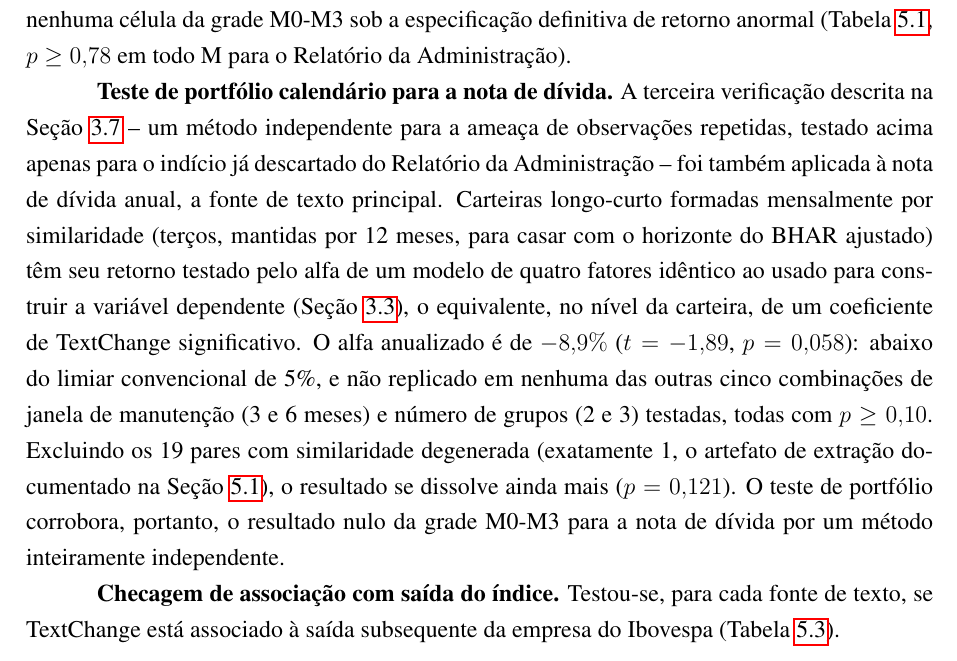
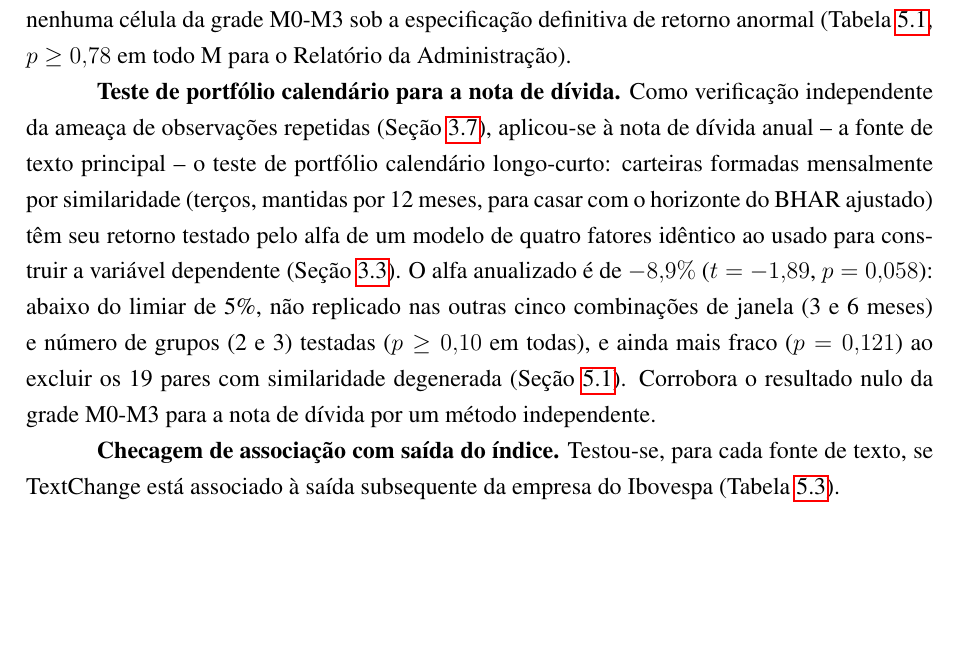
Before and after one commit to Lukijon/Thesis, a LaTeX thesis (docs/latex/main.tex): part of page 33 of 40, cut so that both start at the same text, the shorter picture padded with empty space. Compiled offline with pdfLaTeX.

Commit message:
Secao 5.3: trim the debt-note portfolio-alpha paragraph
Dropped the self-referential "testado acima apenas para o indicio ja
descartado do Relatorio da Administracao" aside and the "coeficiente
de TextChange significativo" gloss -- states the result directly
instead of narrating the order it was tested in.

Co-Authored-By: Claude Sonnet 5 <noreply@anthropic.com>

```diff
--- a/docs/latex/main.tex
+++ b/docs/latex/main.tex
@@ -609,7 +609,7 @@ O padrão de resultados por fonte de texto também não é aleatório em relaç
 
 Numa etapa exploratória anterior deste trabalho, com o retorno ajustado ao mercado sem beta (Seção~\ref{sec:var_dependente}) e um conjunto de controles aproximando controles já testados na literatura, o Relatório da Administração chegou a mostrar um coeficiente significativo numa única especificação ($p=0{,}031$). O indício não sobreviveu a efeitos fixos de empresa e ano ($p=0{,}478$) nem a um teste de portfólio calendário independente (melhor caso $p=0{,}276$), e não reaparece em nenhuma célula da grade M0-M3 sob a especificação definitiva de retorno anormal (Tabela~\ref{tab:h1}, $p \geq 0{,}78$ em todo M para o Relatório da Administração).
 
-\textbf{Teste de portfólio calendário para a nota de dívida.} A terceira verificação descrita na Seção~\ref{sec:identificacao} -- um método independente para a ameaça de observações repetidas, testado acima apenas para o indício já descartado do Relatório da Administração -- foi também aplicada à nota de dívida anual, a fonte de texto principal. Carteiras longo-curto formadas mensalmente por similaridade (terços, mantidas por 12 meses, para casar com o horizonte do BHAR ajustado) têm seu retorno testado pelo alfa de um modelo de quatro fatores idêntico ao usado para construir a variável dependente (Seção~\ref{sec:var_dependente}), o equivalente, no nível da carteira, de um coeficiente de TextChange significativo. O alfa anualizado é de $-8{,}9\%$ ($t=-1{,}89$, $p=0{,}058$): abaixo do limiar convencional de 5\%, e não replicado em nenhuma das outras cinco combinações de janela de manutenção (3 e 6 meses) e número de grupos (2 e 3) testadas, todas com $p \geq 0{,}10$. Excluindo os 19 pares com similaridade degenerada (exatamente 1, o artefato de extração documentado na Seção~\ref{sec:poc_validacao}), o resultado se dissolve ainda mais ($p=0{,}121$). O teste de portfólio corrobora, portanto, o resultado nulo da grade M0-M3 para a nota de dívida por um método inteiramente independente.
+\textbf{Teste de portfólio calendário para a nota de dívida.} Como verificação independente da ameaça de observações repetidas (Seção~\ref{sec:identificacao}), aplicou-se à nota de dívida anual -- a fonte de texto principal -- o teste de portfólio calendário longo-curto: carteiras formadas mensalmente por similaridade (terços, mantidas por 12 meses, para casar com o horizonte do BHAR ajustado) têm seu retorno testado pelo alfa de um modelo de quatro fatores idêntico ao usado para construir a variável dependente (Seção~\ref{sec:var_dependente}). O alfa anualizado é de $-8{,}9\%$ ($t=-1{,}89$, $p=0{,}058$): abaixo do limiar de 5\%, não replicado nas outras cinco combinações de janela (3 e 6 meses) e número de grupos (2 e 3) testadas ($p \geq 0{,}10$ em todas), e ainda mais fraco ($p=0{,}121$) ao excluir os 19 pares com similaridade degenerada (Seção~\ref{sec:poc_validacao}). Corrobora o resultado nulo da grade M0-M3 para a nota de dívida por um método independente.
 
 \textbf{Checagem de associação com saída do índice.} Testou-se, para cada fonte de texto, se TextChange está associado à saída subsequente da empresa do Ibovespa (Tabela~\ref{tab:delisting}).
 
```
Also changed, not shown: docs/latex/main.pdf.
